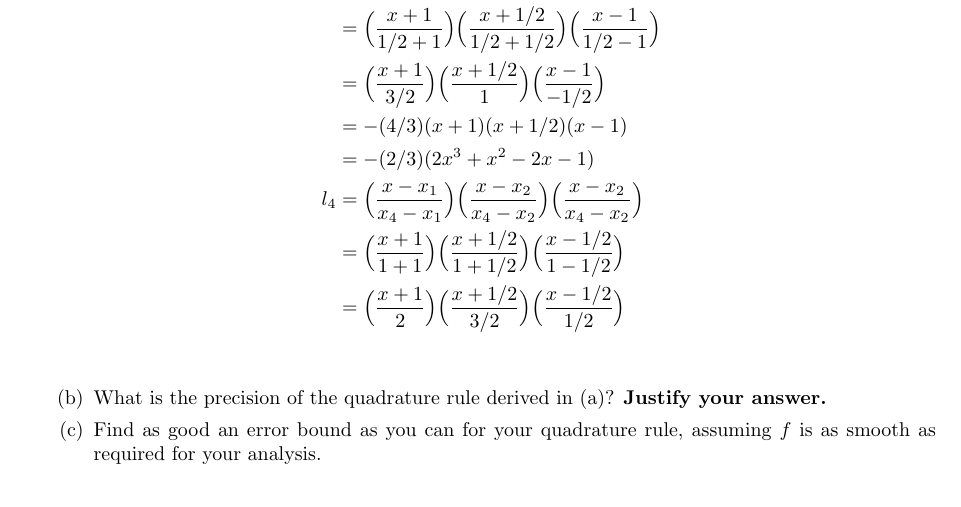
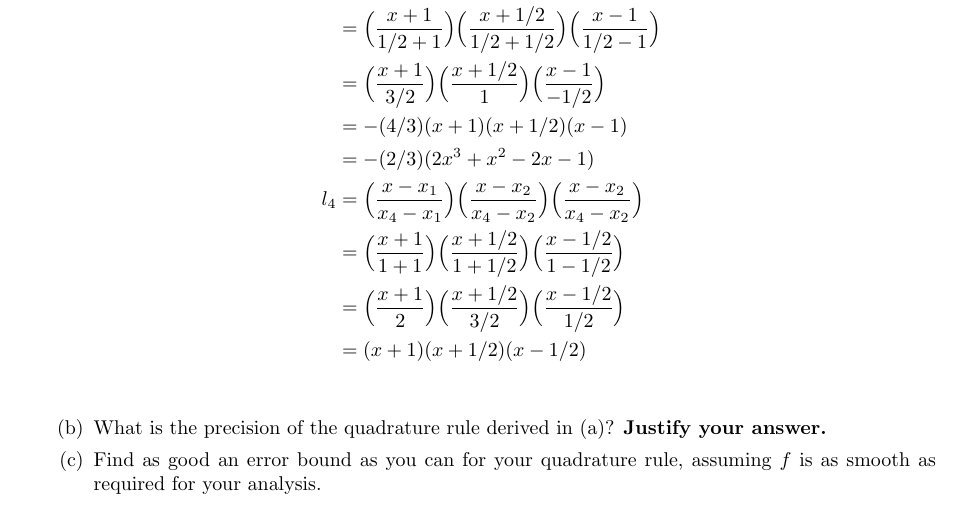
Before and after one commit to poonkeegan/school, a LaTeX document (cscd37/assgn2.tex): part of page 9 of 9, cut so that both start at the same text. Compiled offline with pdfLaTeX.

Commit message:
Mon Mar 12 13:42:15 EDT 2018

```diff
--- a/cscd37/assgn2.tex
+++ b/cscd37/assgn2.tex
@@ -309,6 +309,7 @@ poonkeeg\\
                 l_4 &= \Big( \frac{x - x_1}{x_4 - x_1}\Big)\Big( \frac{x - x_2}{x_4 - x_2}\Big)\Big( \frac{x - x_2}{x_4 - x_2}\Big)\\
                 &= \Big( \frac{x +1}{1 +1}\Big)\Big( \frac{x +1/2}{1 +1/2}\Big)\Big( \frac{x - 1/2}{1 - 1/2}\Big)\\
                 &= \Big( \frac{x +1}{2}\Big)\Big( \frac{x +1/2}{3/2}\Big)\Big( \frac{x - 1/2}{1/2}\Big)\\
+                &= ( x +1)( x +1/2)( x - 1/2)\\
             \end{align*}
 
             \item What is the precision of the quadrature rule derived in (a)? \textbf{Justify your answer.}
```
Also changed, not shown: cscd37/assgn2.pdf.
